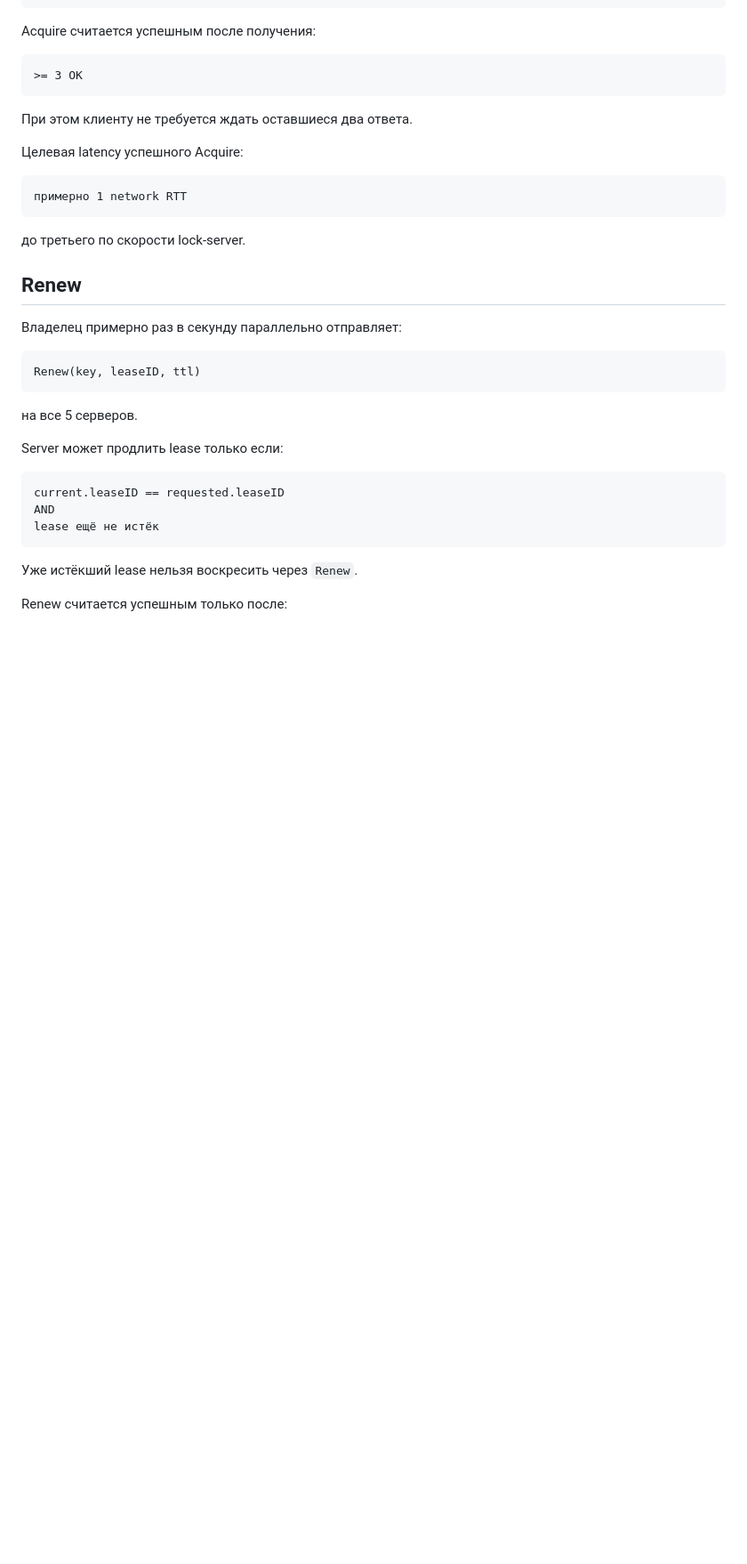
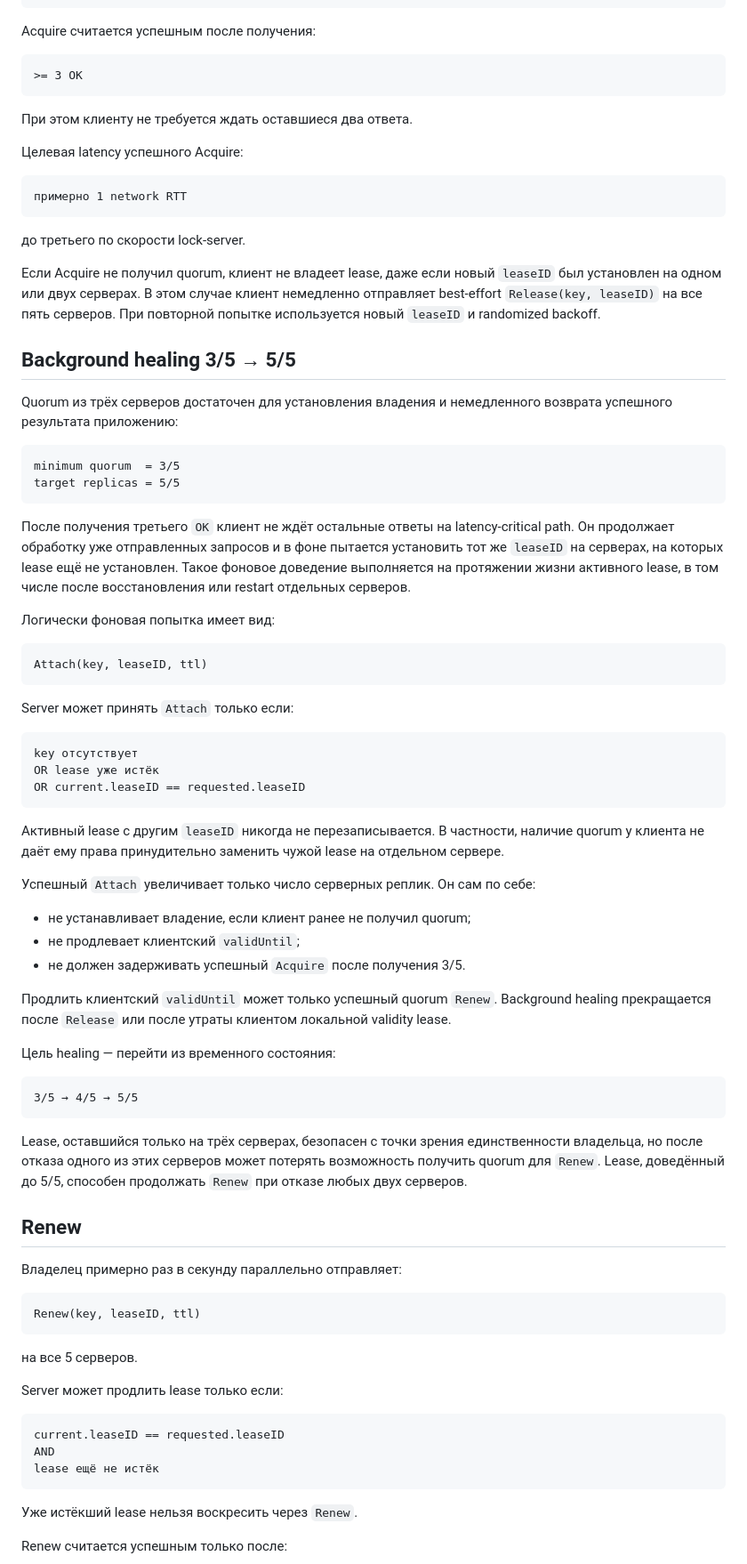
Before and after one commit to udovenkoav1981/RedLease, a Markdown page: Requirements.md, the part around one of its changes. Shown at 89% size. Rendered like a GitHub page; blank space fills up the shorter version.

Commit message:
добавил Attach

````diff
--- a/Requirements.md
+++ b/Requirements.md
@@ -144,6 +154,66 @@ Acquire считается успешным после получения:
 ```
 
 до третьего по скорости lock-server.
+
+Если Acquire не получил quorum, клиент не владеет lease, даже если новый
+`leaseID` был установлен на одном или двух серверах. В этом случае клиент
+немедленно отправляет best-effort `Release(key, leaseID)` на все пять серверов.
+При повторной попытке используется новый `leaseID` и randomized backoff.
+
+## Background healing 3/5 → 5/5
+
+Quorum из трёх серверов достаточен для установления владения и немедленного
+возврата успешного результата приложению:
+
+```text
+minimum quorum  = 3/5
+target replicas = 5/5
+```
+
+После получения третьего `OK` клиент не ждёт остальные ответы на
+latency-critical path. Он продолжает обработку уже отправленных запросов и в
+фоне пытается установить тот же `leaseID` на серверах, на которых lease ещё не
+установлен. Такое фоновое доведение выполняется на протяжении жизни активного
+lease, в том числе после восстановления или restart отдельных серверов.
+
+Логически фоновая попытка имеет вид:
+
+```text
+Attach(key, leaseID, ttl)
+```
+
+Server может принять `Attach` только если:
+
+```text
+key отсутствует
+OR lease уже истёк
+OR current.leaseID == requested.leaseID
+```
+
+Активный lease с другим `leaseID` никогда не перезаписывается. В частности,
+наличие quorum у клиента не даёт ему права принудительно заменить чужой lease
+на отдельном сервере.
+
+Успешный `Attach` увеличивает только число серверных реплик. Он сам по себе:
+
+- не устанавливает владение, если клиент ранее не получил quorum;
+- не продлевает клиентский `validUntil`;
+- не должен задерживать успешный `Acquire` после получения 3/5.
+
+Продлить клиентский `validUntil` может только успешный quorum `Renew`.
+Background healing прекращается после `Release` или после утраты клиентом
+локальной validity lease.
+
+Цель healing — перейти из временного состояния:
+
+```text
+3/5 → 4/5 → 5/5
+```
+
+Lease, оставшийся только на трёх серверах, безопасен с точки зрения
+единственности владельца, но после отказа одного из этих серверов может потерять
+возможность получить quorum для `Renew`. Lease, доведённый до 5/5, способен
+продолжать `Renew` при отказе любых двух серверов.
 
 ## Renew
 
````
Also changed, not shown: other parts of Requirements.md (+10 -0 lines).
